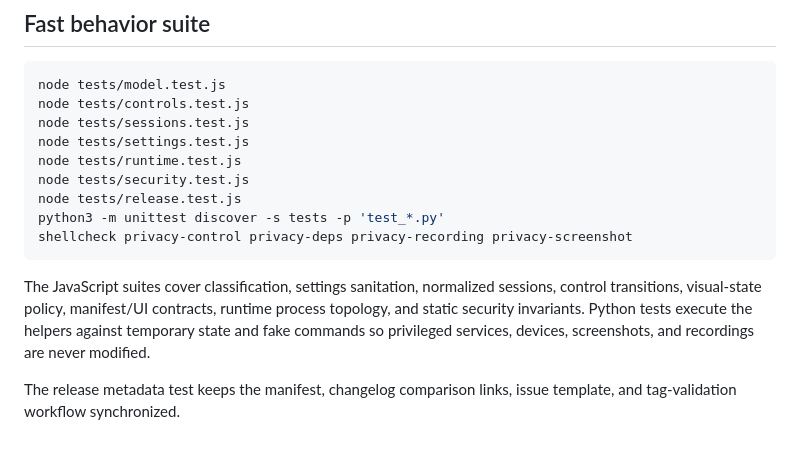
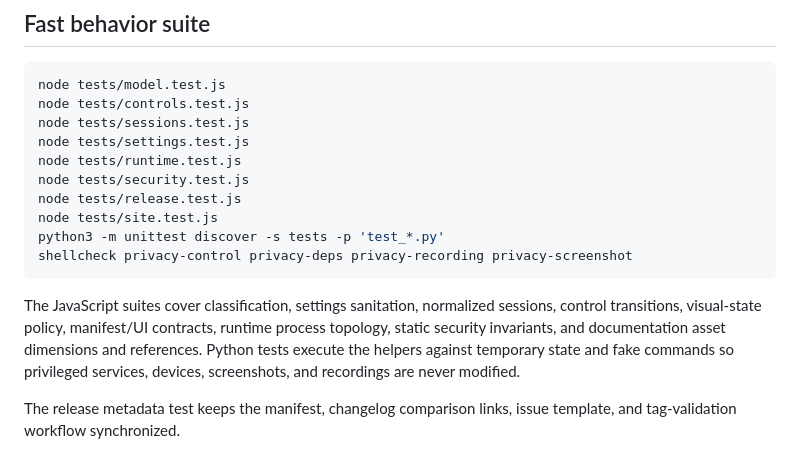
Before and after one commit to bolens/omarchy-privacy-devices, a Markdown page: TESTING.md, the part around the change. GitHub-like rendering; blank space fills up the shorter version.

````diff
--- a/TESTING.md
+++ b/TESTING.md
@@ -12,13 +12,15 @@ node tests/settings.test.js
 node tests/runtime.test.js
 node tests/security.test.js
 node tests/release.test.js
+node tests/site.test.js
 python3 -m unittest discover -s tests -p 'test_*.py'
 shellcheck privacy-control privacy-deps privacy-recording privacy-screenshot
 ```
 
 The JavaScript suites cover classification, settings sanitation, normalized
 sessions, control transitions, visual-state policy, manifest/UI contracts,
-runtime process topology, and static security invariants. Python tests execute
+runtime process topology, static security invariants, and documentation asset
+dimensions and references. Python tests execute
 the helpers against temporary state and fake commands so privileged services,
 devices, screenshots, and recordings are never modified.
 
````
Also changed, not shown: CHANGELOG.md (+7 -0 lines), README.md (+12 -3 lines), docs/appearance.png (added), docs/preview.png, docs/social-card.png, preview.png, 2 other files.
